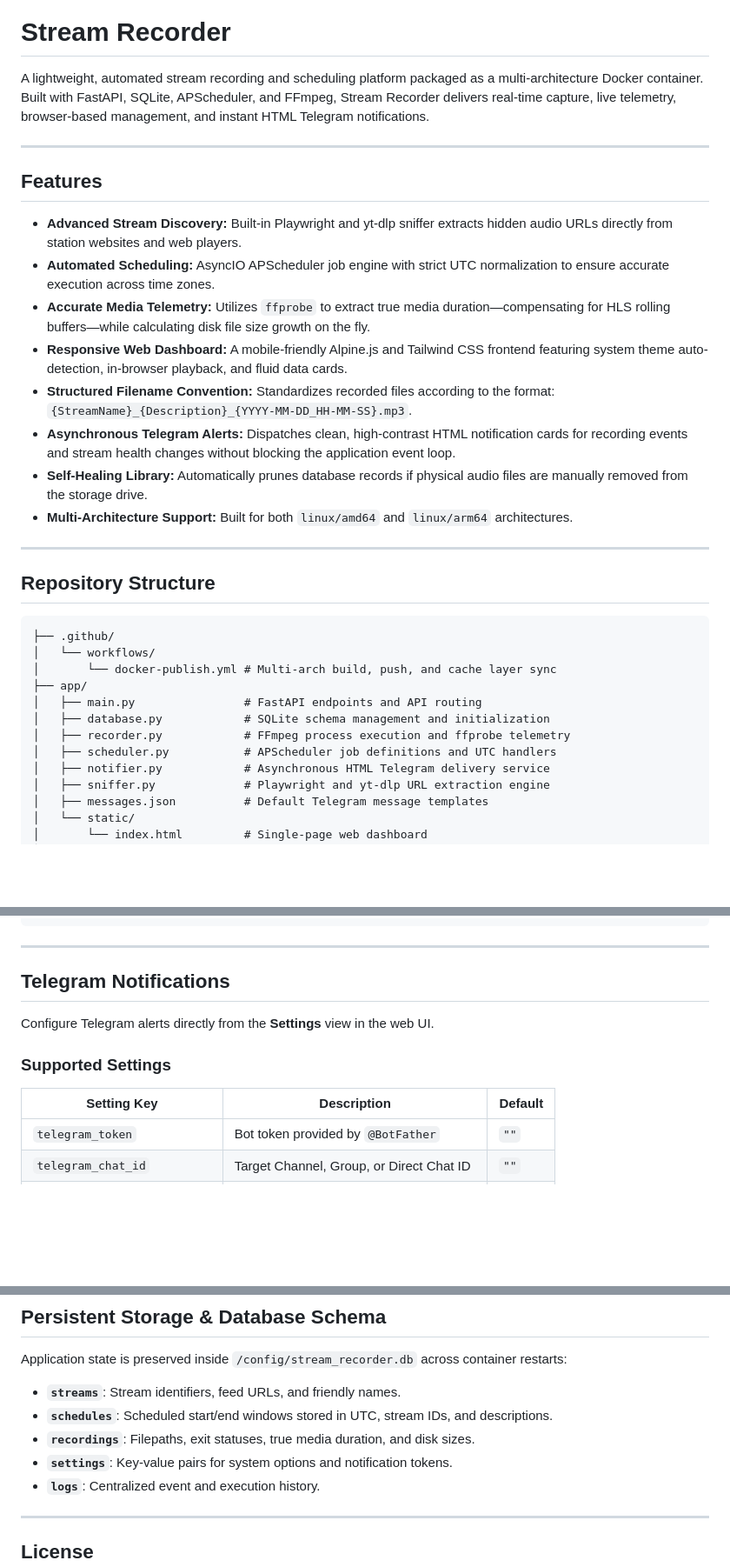
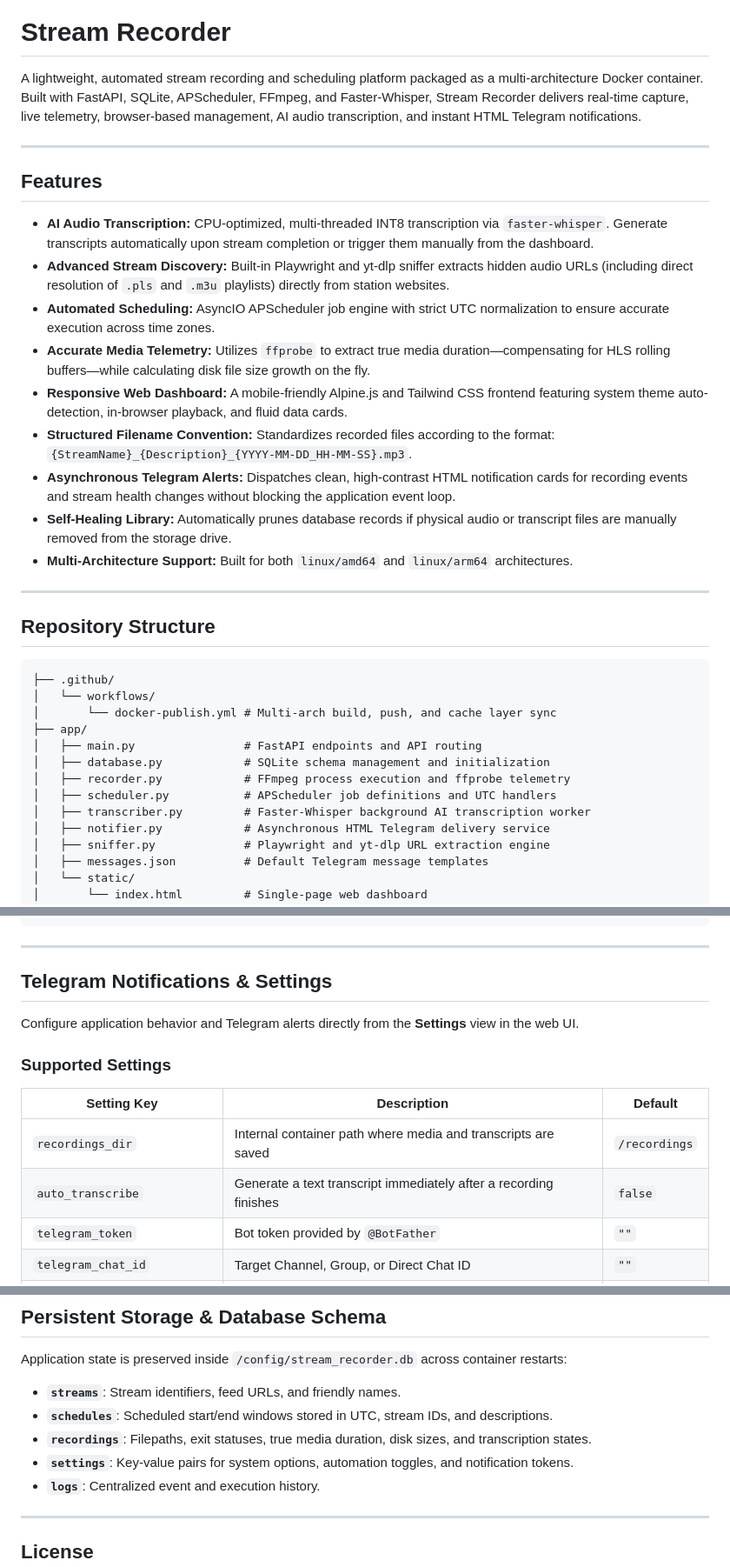
Before and after one commit to provokingchaos/stream-recorder, a Markdown page: README.md, 3 parts joined by grey strips. Shown at 87% size. GitHub-like rendering; blank space fills up the shorter version.

Commit message:
Docs: Update README to include AI audio transcription feature - Documented CPU-optimized AI transcription capabilities via faster-whisper - Added the auto_transcribe variable to the Settings reference table - Documented new manual transcription and transcript download API endpoints - Updated repository structure to include transcriber.py - Updated database schema documentation to reflect transcription states

```diff
--- a/README.md
+++ b/README.md
@@ -4,19 +4,20 @@
 
 # Stream Recorder
 
-A lightweight, automated stream recording and scheduling platform packaged as a multi-architecture Docker container. Built with FastAPI, SQLite, APScheduler, and FFmpeg, Stream Recorder delivers real-time capture, live telemetry, browser-based management, and instant HTML Telegram notifications.
+A lightweight, automated stream recording and scheduling platform packaged as a multi-architecture Docker container. Built with FastAPI, SQLite, APScheduler, FFmpeg, and Faster-Whisper, Stream Recorder delivers real-time capture, live telemetry, browser-based management, AI audio transcription, and instant HTML Telegram notifications.
 
 ---
 
 ## Features
 
-* **Advanced Stream Discovery:** Built-in Playwright and yt-dlp sniffer extracts hidden audio URLs directly from station websites and web players.
+* **AI Audio Transcription:** CPU-optimized, multi-threaded INT8 transcription via `faster-whisper`. Generate transcripts automatically upon stream completion or trigger them manually from the dashboard.
+* **Advanced Stream Discovery:** Built-in Playwright and yt-dlp sniffer extracts hidden audio URLs (including direct resolution of `.pls` and `.m3u` playlists) directly from station websites.
 * **Automated Scheduling:** AsyncIO APScheduler job engine with strict UTC normalization to ensure accurate execution across time zones.
 * **Accurate Media Telemetry:** Utilizes `ffprobe` to extract true media duration—compensating for HLS rolling buffers—while calculating disk file size growth on the fly.
 * **Responsive Web Dashboard:** A mobile-friendly Alpine.js and Tailwind CSS frontend featuring system theme auto-detection, in-browser playback, and fluid data cards.
 * **Structured Filename Convention:** Standardizes recorded files according to the format: `{StreamName}_{Description}_{YYYY-MM-DD_HH-MM-SS}.mp3`.
 * **Asynchronous Telegram Alerts:** Dispatches clean, high-contrast HTML notification cards for recording events and stream health changes without blocking the application event loop.
-* **Self-Healing Library:** Automatically prunes database records if physical audio files are manually removed from the storage drive.
+* **Self-Healing Library:** Automatically prunes database records if physical audio or transcript files are manually removed from the storage drive.
 * **Multi-Architecture Support:** Built for both `linux/amd64` and `linux/arm64` architectures.
 
 ---
@@ -32,6 +33,7 @@ A lightweight, automated stream recording and scheduling platform packaged as a
 │   ├── database.py            # SQLite schema management and initialization
 │   ├── recorder.py            # FFmpeg process execution and ffprobe telemetry
 │   ├── scheduler.py           # APScheduler job definitions and UTC handlers
+│   ├── transcriber.py         # Faster-Whisper background AI transcription worker
 │   ├── notifier.py            # Asynchronous HTML Telegram delivery service
 │   ├── sniffer.py             # Playwright and yt-dlp URL extraction engine
 │   ├── messages.json          # Default Telegram message templates
@@ -88,14 +90,16 @@ docker run -d \
 
 ---
 
-## Telegram Notifications
+## Telegram Notifications & Settings
 
-Configure Telegram alerts directly from the **Settings** view in the web UI.
+Configure application behavior and Telegram alerts directly from the **Settings** view in the web UI.
 
 ### Supported Settings
 
 | Setting Key | Description | Default |
 |---|---|---|
+| `recordings_dir` | Internal container path where media and transcripts are saved | `/recordings` |
+| `auto_transcribe` | Generate a text transcript immediately after a recording finishes | `false` |
 | `telegram_token` | Bot token provided by `@BotFather` | `""` |
 | `telegram_chat_id` | Target Channel, Group, or Direct Chat ID | `""` |
 | `notif_sched_start` | Alert when a scheduled recording begins | `false` |
@@ -156,8 +162,8 @@ Application state is preserved inside `/config/stream_recorder.db` across contai
 
 * **`streams`**: Stream identifiers, feed URLs, and friendly names.
 * **`schedules`**: Scheduled start/end windows stored in UTC, stream IDs, and descriptions.
-* **`recordings`**: Filepaths, exit statuses, true media duration, and disk sizes.
-* **`settings`**: Key-value pairs for system options and notification tokens.
+* **`recordings`**: Filepaths, exit statuses, true media duration, disk sizes, and transcription states.
+* **`settings`**: Key-value pairs for system options, automation toggles, and notification tokens.
 * **`logs`**: Centralized event and execution history.
 
 ---
```
Also changed, not shown: other parts of README.md (+2 -0 lines).
